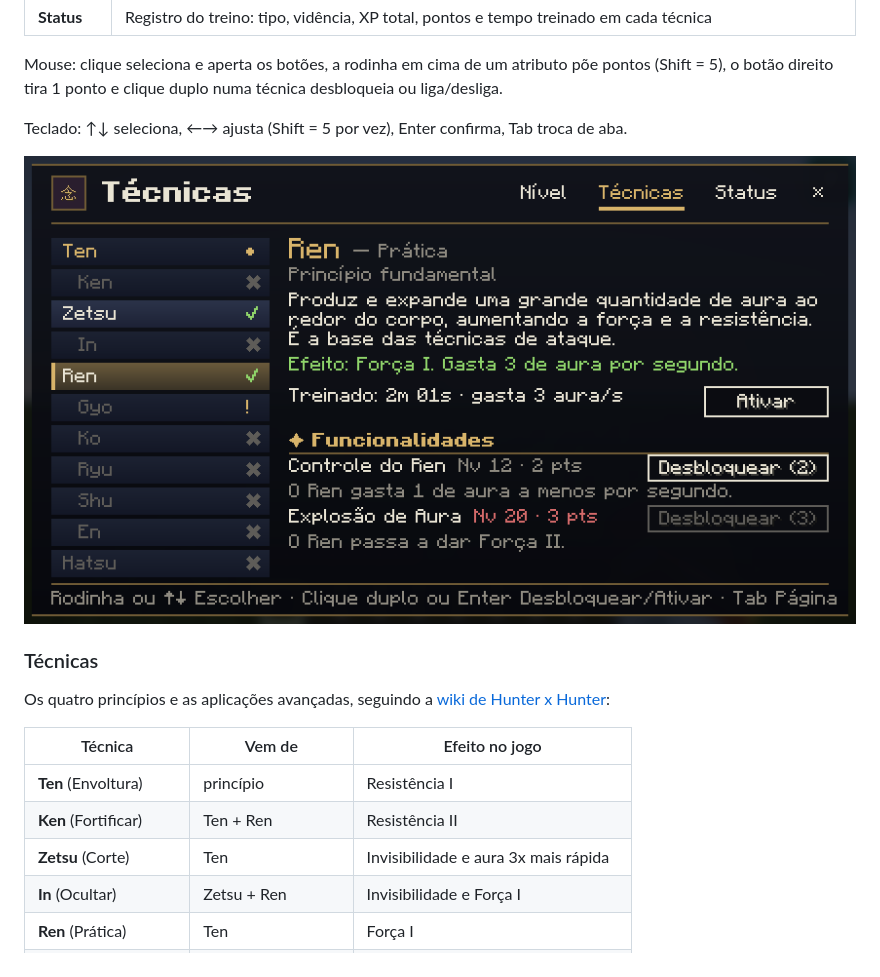
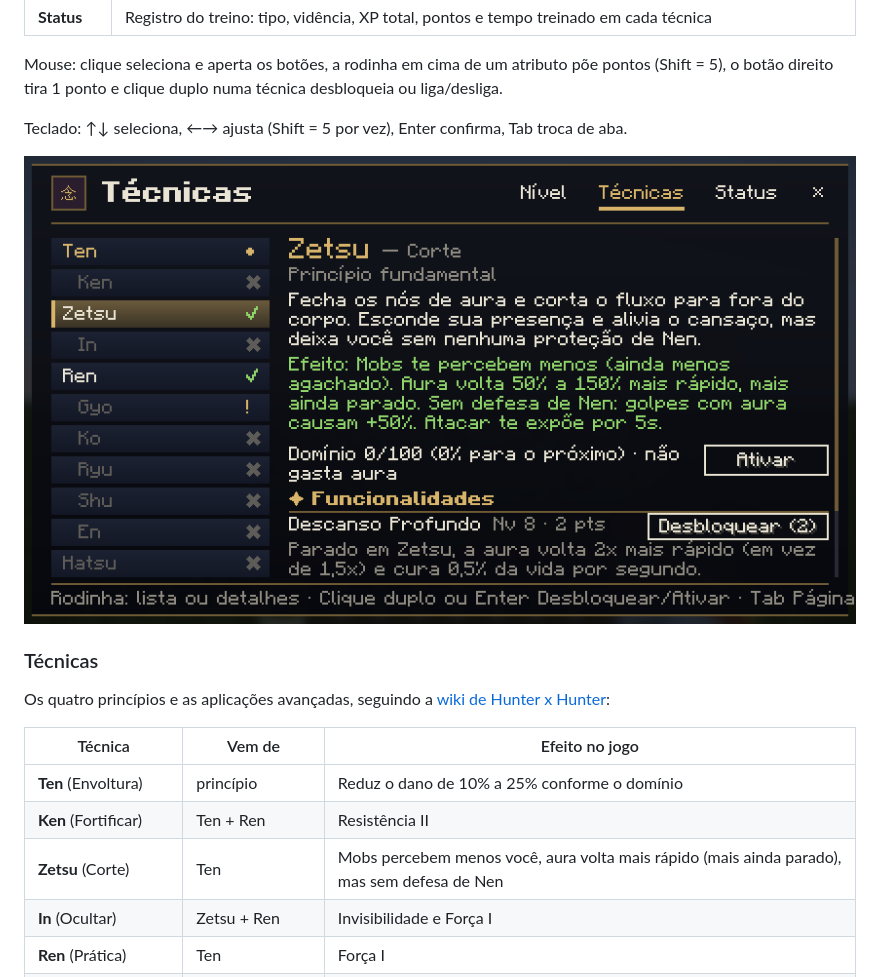
Before and after one commit to Lis-Alon/hxh-mod, a Markdown page: README.md, the part around the change. GitHub-like rendering; pictures changed too: docs/painel-tecnicas.png.

```diff
--- a/README.md
+++ b/README.md
@@ -39,9 +39,9 @@ Os quatro princípios e as aplicações avançadas, seguindo a [wiki de Hunter x
 
 | Técnica | Vem de | Efeito no jogo |
 |---|---|---|
-| **Ten** (Envoltura) | princípio | Resistência I |
+| **Ten** (Envoltura) | princípio | Reduz o dano de 10% a 25% conforme o domínio |
 | **Ken** (Fortificar) | Ten + Ren | Resistência II |
-| **Zetsu** (Corte) | Ten | Invisibilidade e aura 3x mais rápida |
+| **Zetsu** (Corte) | Ten | Mobs percebem menos você, aura volta mais rápido (mais ainda parado), mas sem defesa de Nen |
 | **In** (Ocultar) | Zetsu + Ren | Invisibilidade e Força I |
 | **Ren** (Prática) | Ten | Força I |
 | **Gyo** (Coagular) | Ren | Visão noturna e revela invisíveis |
```
Also changed, not shown: docs/notas-wiki-nen.md (added, +69 -0 lines), 13 other files.
